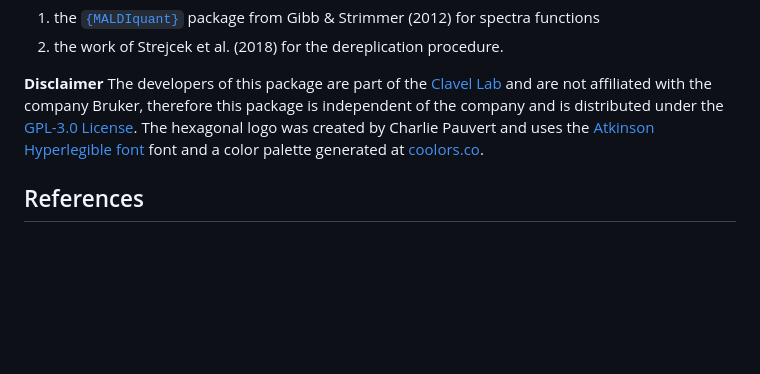
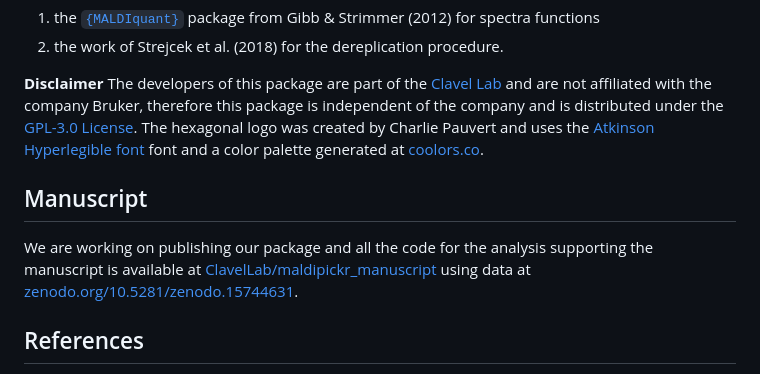
Before and after one commit to ClavelLab/maldipickr, a Markdown page: README.md, the part around the change. Rendered like a GitHub page; blank space fills up the shorter version.

Commit message:
add link to manuscript analyses

```diff
--- a/README.md
+++ b/README.md
@@ -108,6 +108,10 @@ font](https://fonts.google.com/specimen/Atkinson+Hyperlegible/about)
 font and a color palette generated at
 [coolors.co](https://coolors.co/cf5c36-f0f0c9-555358).
 
+## Manuscript
+
+We are working on publishing our package and all the code for the analysis supporting the manuscript is available at [ClavelLab/maldipickr_manuscript](https://github.com/ClavelLab/maldipickr_manuscript) using data at [zenodo.org/10.5281/zenodo.15744631](https://doi.org/10.5281/zenodo.15744631).
+
 ## References
 
 - Gibb S & Strimmer K (2012). “MALDIquant: a versatile R package for the
```
